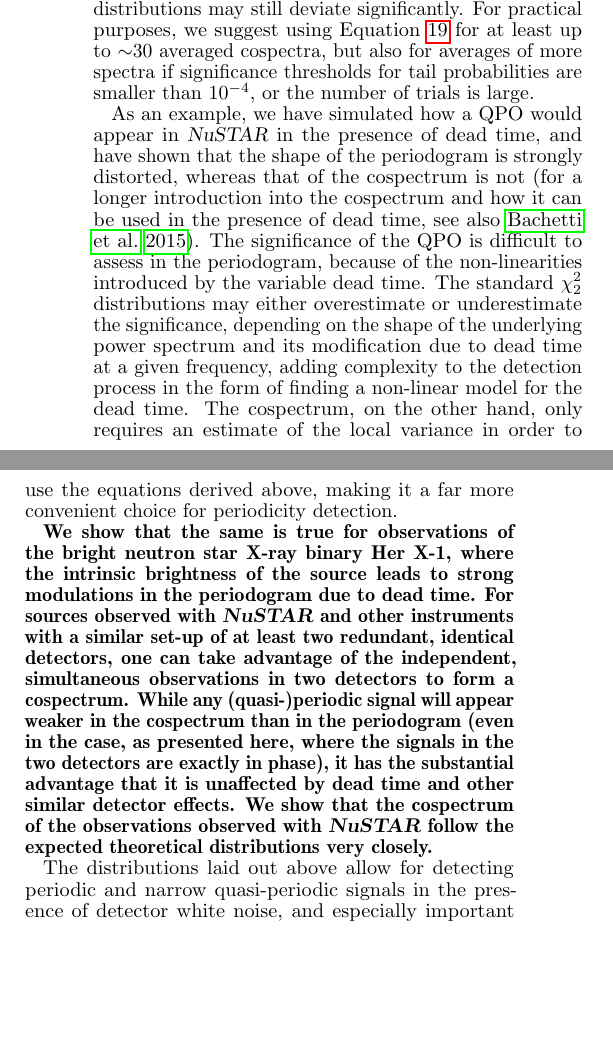
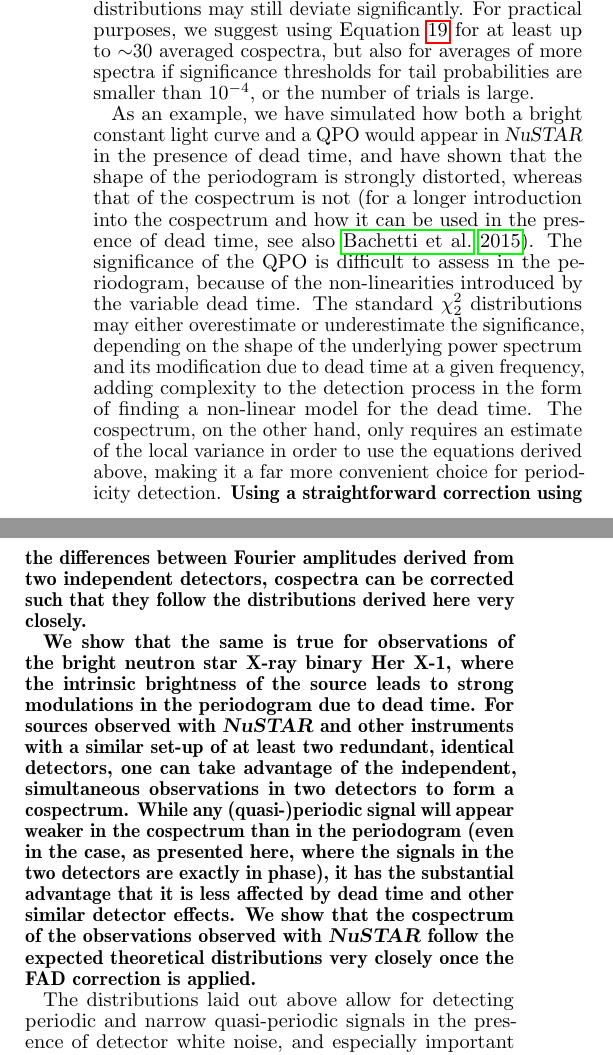
Before and after one commit to dhuppenkothen/cospectra-paper, a LaTeX document (paper/cospectra-paper.tex): two parts of the columns of page 13 of 14, joined at a grey line, cut so that both start at the same text, the shorter picture padded with empty space. Compiled offline with pdfLaTeX.

Commit message:
Added some more text

```diff
--- a/paper/cospectra-paper.tex
+++ b/paper/cospectra-paper.tex
@@ -504,9 +504,9 @@ In order to repeat the same process for averaged cospectra, we take the $7$ GTIs
 We have derived the statistical distribution for the cospectrum, defined as the real part of the cross spectrum. We show that because the Fourier amplitudes being multiplied to derive the cospectrum are now no longer identical (as is the case in the periodogram), the statistical distributions no longer reduce to a simple $\chi^2$ distribution with two degrees of freedom. Instead, we find that the densities in a single cospectrum follow a Laplace distribution with a mean of $\mu=0$ and a width of $\sigma=1$. This has important consequences for period detection. Most importantly, the Laplace distribution is considerably narrower than the $\chi^2_2$ distribution expected for periodograms, and thus the significance of a candidate periodic signal will generally be underestimated when using the latter. Using the correct distribution therefore helps correctly identifying weak signals, which the $\chi^2_2$ distribution would ignore as false negatives.
 Similarly, we find that the sums of Laplace distributions do not follow a similarly simple expression as in the periodogram case, but is considerably more computationally expensive, and may be difficult to estimate numerically when the number $n$ of averaged light curves in the final cospectrum is large. However, we find that for $n \gtrsim 30$, the statistical distribution can be well approximated by a Gaussian distribution, and the resulting tail probabilities used for period detection are very nearly the same as those derived from the exact distribution, up to a tail probability of $p \approx 10^{-4}$. This conclusion, however, depends sensitively on the detection threshold as well as the number of trials: for very small tail probabilities, the two distributions may still deviate significantly. For practical purposes, we suggest using Equation \ref{eqn:averaged_cdf} for at least up to $\sim$30 averaged cospectra, but also for averages of more spectra if significance thresholds for tail probabilities are smaller than $10^{-4}$, or the number of trials is large.
 
-As an example, we have simulated how a QPO would appear in \nustar\ in the presence of dead time, and have shown that the shape of the periodogram is strongly distorted, whereas that of the cospectrum is not (for a longer introduction into the cospectrum and how it can be used in the presence of dead time, see also \citealt{Bachetti+15}). The significance of the QPO is difficult to assess in the periodogram, because of the non-linearities introduced by the variable dead time. The standard $\chi^2_2$ distributions may either overestimate or underestimate the significance, depending on the shape of the underlying power spectrum and its modification due to dead time at a given frequency, adding complexity to the detection process in the form of finding a non-linear model for the dead time. The cospectrum, on the other hand, only requires an estimate of the local variance in order to use the equations derived above, making it a far more convenient choice for periodicity detection.
+As an example, we have simulated how both a bright constant light curve and a QPO would appear in \nustar\ in the presence of dead time, and have shown that the shape of the periodogram is strongly distorted, whereas that of the cospectrum is not (for a longer introduction into the cospectrum and how it can be used in the presence of dead time, see also \citealt{Bachetti+15}). The significance of the QPO is difficult to assess in the periodogram, because of the non-linearities introduced by the variable dead time. The standard $\chi^2_2$ distributions may either overestimate or underestimate the significance, depending on the shape of the underlying power spectrum and its modification due to dead time at a given frequency, adding complexity to the detection process in the form of finding a non-linear model for the dead time. The cospectrum, on the other hand, only requires an estimate of the local variance in order to use the equations derived above, making it a far more convenient choice for periodicity detection. \textbf{Using a straightforward correction using the differences between Fourier amplitudes derived from two independent detectors, cospectra can be corrected such that they follow the distributions derived here very closely.}
 
-\textbf{We show that the same is true for observations of the bright neutron star X-ray binary Her X-1, where the intrinsic brightness of the source leads to strong modulations in the periodogram due to dead time. For sources observed with \nustar\ and other instruments with a similar set-up of at least two redundant, identical detectors, one can take advantage of the independent, simultaneous observations in two detectors to form a cospectrum. While any (quasi-)periodic signal will appear weaker in the cospectrum than in the periodogram (even in the case, as presented here, where the signals in the two detectors are exactly in phase), it has the substantial advantage that it is unaffected by dead time and other similar detector effects. We show that the cospectrum of the observations observed with \nustar\ follow the expected theoretical distributions very closely.}
+\textbf{We show that the same is true for observations of the bright neutron star X-ray binary Her X-1, where the intrinsic brightness of the source leads to strong modulations in the periodogram due to dead time. For sources observed with \nustar\ and other instruments with a similar set-up of at least two redundant, identical detectors, one can take advantage of the independent, simultaneous observations in two detectors to form a cospectrum. While any (quasi-)periodic signal will appear weaker in the cospectrum than in the periodogram (even in the case, as presented here, where the signals in the two detectors are exactly in phase), it has the substantial advantage that it is less affected by dead time and other similar detector effects. We show that the cospectrum of the observations observed with \nustar\ follow the expected theoretical distributions very closely once the FAD correction is applied.}
 
 The distributions laid out above allow for detecting periodic and narrow quasi-periodic signals in the presence of detector white noise, and especially important in the context of pulsar detection in X-rays, where faint sources may yield marginal detections even in the best of cases. At the same time, as instruments like \astrosat\ and \ixpe, \textbf{with similar set-ups involving multiple identical detectors observing the same source simultaneously,} allow for observations with higher sensitivity, incorporating an accurate treatment of instrumental biases becomes increasingly important, and the cospectral statistics laid out here provide powerful tools to do so.
 Notably absent from this discussion, however, is the much more common case where a source exhibits stochastic variability in the form of red noise or notably broadened quasi-periodic oscillations. In this case, the goal is either estimation of the precise properties of the underlying stochastic process, or detection of periods against a background varying stochastically. As has been shown above, the fact that the cross spectrum consists of two different time series complicates the statistical distributions considerably, and this is similarly true cospectra with variability. The exact treatment of this case is beyond the scope of this paper, and will be considered in depth in a forthcoming publication.
```
